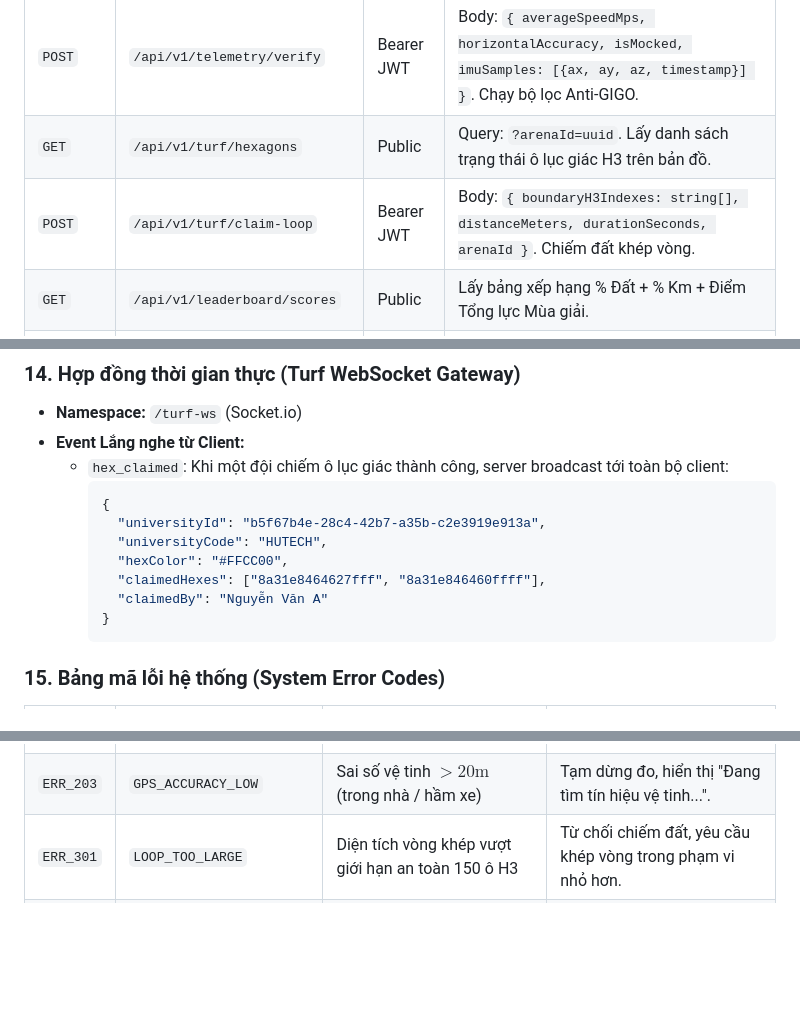
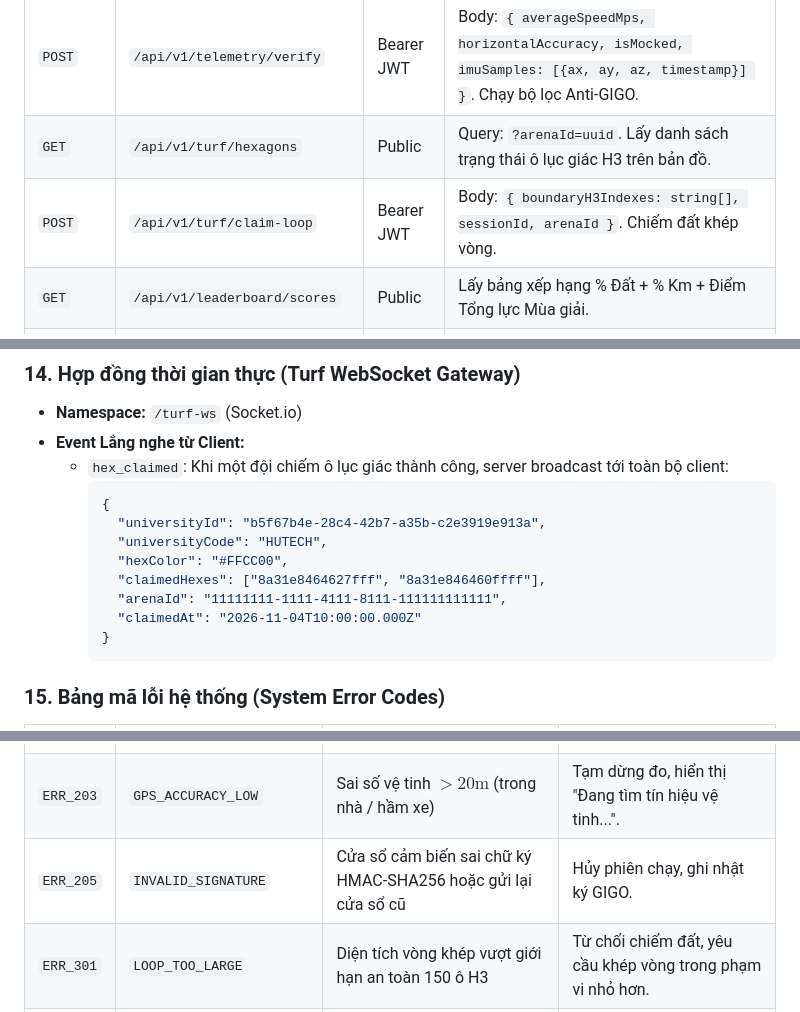
Before and after one commit to TienPhuc03/SISO, a Markdown page: docs/SRS_SISO_DA_CHIEN_BINH_THANH.md, 3 parts joined by grey strips. Rendered like a GitHub page; blank space fills up the shorter version.

Commit message:
docs: cập nhật cửa sổ 256 mẫu, luật hai cửa sổ và hợp đồng API

````diff
--- a/docs/SRS_SISO_DA_CHIEN_BINH_THANH.md
+++ b/docs/SRS_SISO_DA_CHIEN_BINH_THANH.md
@@ -454,7 +454,7 @@ Tất cả endpoint có tiền tố `/api/v1`, dữ liệu trao đổi bằng JS
 | `POST` | `/api/v1/auth/verify-otp` | Public | Body: `{ email: string, otp: string }`. Kiểm tra OTP, trả về `accessToken` JWT. |
 | `POST` | `/api/v1/telemetry/verify` | Bearer JWT | Body: `{ averageSpeedMps, horizontalAccuracy, isMocked, imuSamples: [{ax, ay, az, timestamp}] }`. Chạy bộ lọc Anti-GIGO. |
 | `GET` | `/api/v1/turf/hexagons` | Public | Query: `?arenaId=uuid`. Lấy danh sách trạng thái ô lục giác H3 trên bản đồ. |
-| `POST` | `/api/v1/turf/claim-loop` | Bearer JWT | Body: `{ boundaryH3Indexes: string[], distanceMeters, durationSeconds, arenaId }`. Chiếm đất khép vòng. |
+| `POST` | `/api/v1/turf/claim-loop` | Bearer JWT | Body: `{ boundaryH3Indexes: string[], sessionId, arenaId }`. Chiếm đất khép vòng. |
 | `GET` | `/api/v1/leaderboard/scores` | Public | Lấy bảng xếp hạng % Đất + % Km + Điểm Tổng lực Mùa giải. |
 | `GET` | `/api/v1/leaderboard/hall-of-fame` | Public | Lấy danh sách vinh danh các trường Quán quân mùa giải cũ. |
 
@@ -469,7 +469,8 @@ Tất cả endpoint có tiền tố `/api/v1`, dữ liệu trao đổi bằng JS
       "universityCode": "HUTECH",
       "hexColor": "#FFCC00",
       "claimedHexes": ["8a31e8464627fff", "8a31e846460ffff"],
-      "claimedBy": "Nguyễn Văn A"
+      "arenaId": "11111111-1111-4111-8111-111111111111",
+      "claimedAt": "2026-11-04T10:00:00.000Z"
     }
     ```
 
@@ -482,6 +483,7 @@ Tất cả endpoint có tiền tố `/api/v1`, dữ liệu trao đổi bằng JS
 | `ERR_201` | `MOCK_GPS_DETECTED` | Phát hiện phần mềm giả lập tọa độ | Hủy phiên chạy, ghi nhận cờ nghi vấn. |
 | `ERR_202` | `VEHICLE_SPEED_MISMATCH` | Tốc độ cao nhưng nhịp bước chân không khớp (Xe máy) | Hủy phiên chạy, cảnh báo yêu cầu chạy bộ thật. |
 | `ERR_203` | `GPS_ACCURACY_LOW` | Sai số vệ tinh $> 20\text{m}$ (trong nhà / hầm xe) | Tạm dừng đo, hiển thị "Đang tìm tín hiệu vệ tinh...". |
+| `ERR_205` | `INVALID_SIGNATURE` | Cửa sổ cảm biến sai chữ ký HMAC-SHA256 hoặc gửi lại cửa sổ cũ | Hủy phiên chạy, ghi nhật ký GIGO. |
 | `ERR_301` | `LOOP_TOO_LARGE` | Diện tích vòng khép vượt giới hạn an toàn 150 ô H3 | Từ chối chiếm đất, yêu cầu khép vòng trong phạm vi nhỏ hơn. |
 | `ERR_302` | `SELF_INTERSECT` | Đường chạy tự cắt chéo hình số 8 không tạo chu trình đơn | Bỏ qua điểm cắt, tiếp tục ghi nhận vệt chạy. |
 
````
Also changed, not shown: docs/SISO_Timeline_v3.md (+2 -2 lines).
